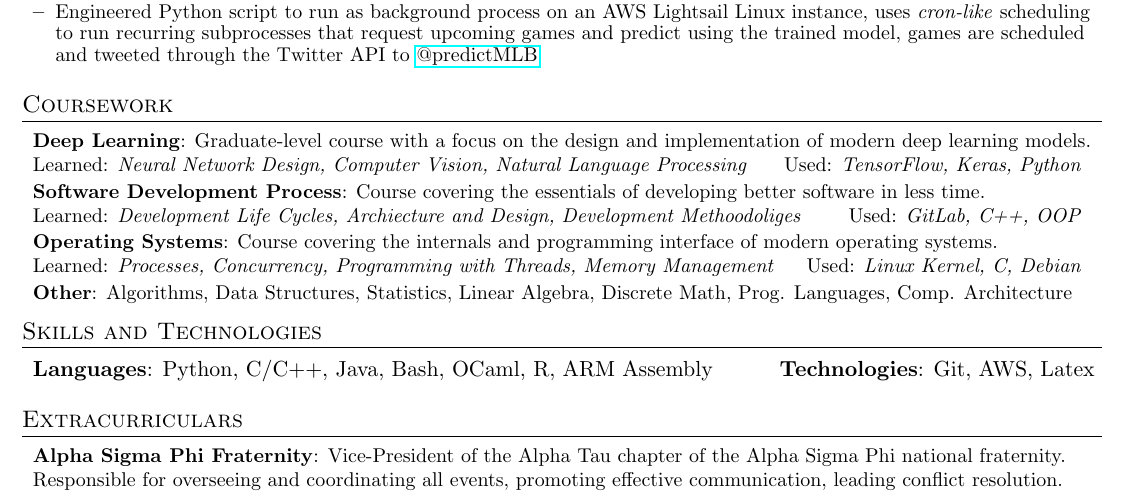
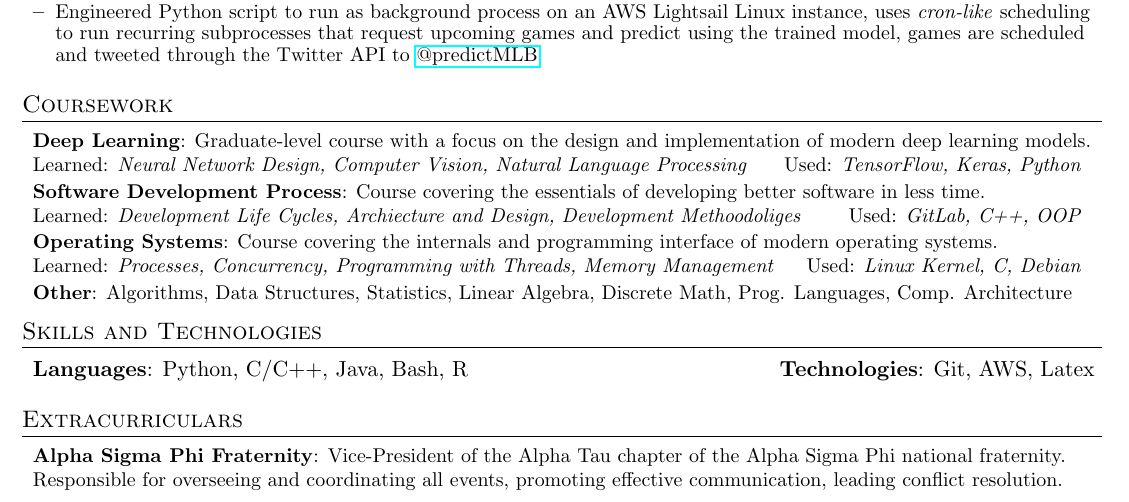
Before and after one commit to StevenDeFalco/resume, a LaTeX CV (resume.tex): part of the page, cut so that both start at the same text. Compiled offline with pdfLaTeX.

Commit message:
updated order and contents of Languages

```diff
--- a/resume.tex
+++ b/resume.tex
@@ -197,7 +197,7 @@
 \section{Skills and Technologies}
   \resumeItemListStart
     \item{
-      \textbf{Languages}{: Python, C/C++, Java, Bash, OCaml, R, ARM Assembly}
+      \textbf{Languages}{: Python, C/C++, Java, Bash, R}
       \hfill
       \textbf{Technologies}{: Git, AWS, Latex}
     }
```
Also changed, not shown: resume.pdf.
